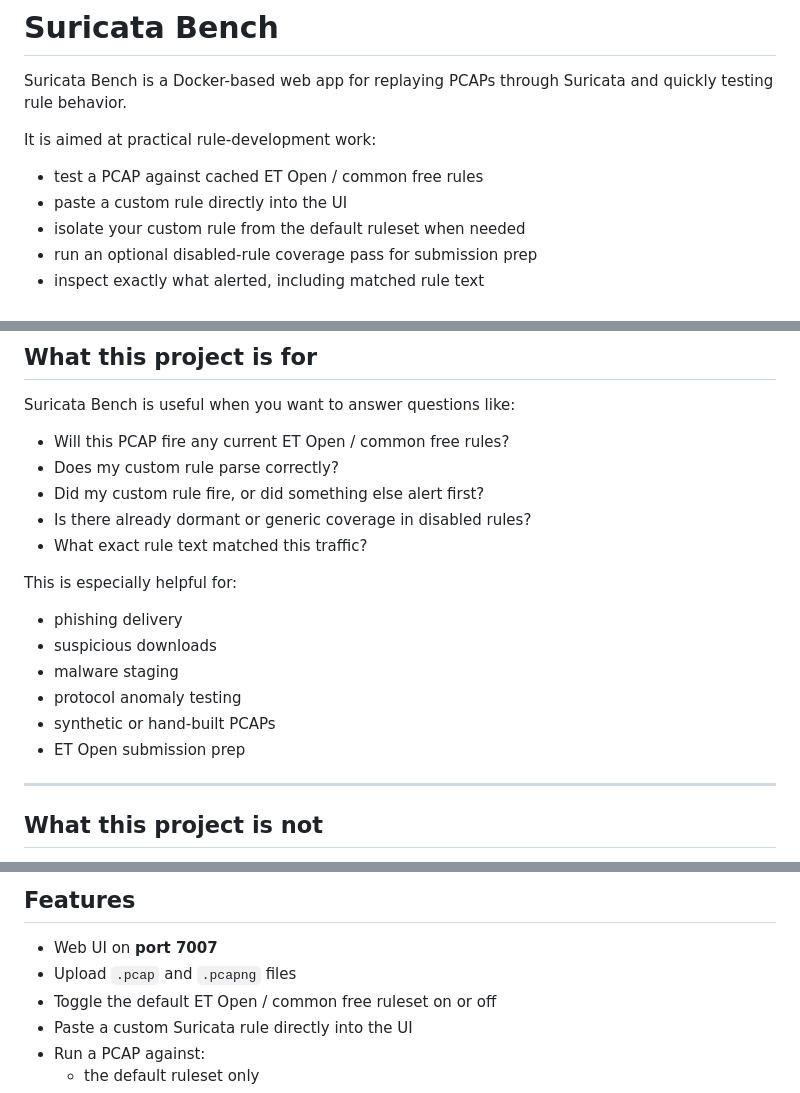
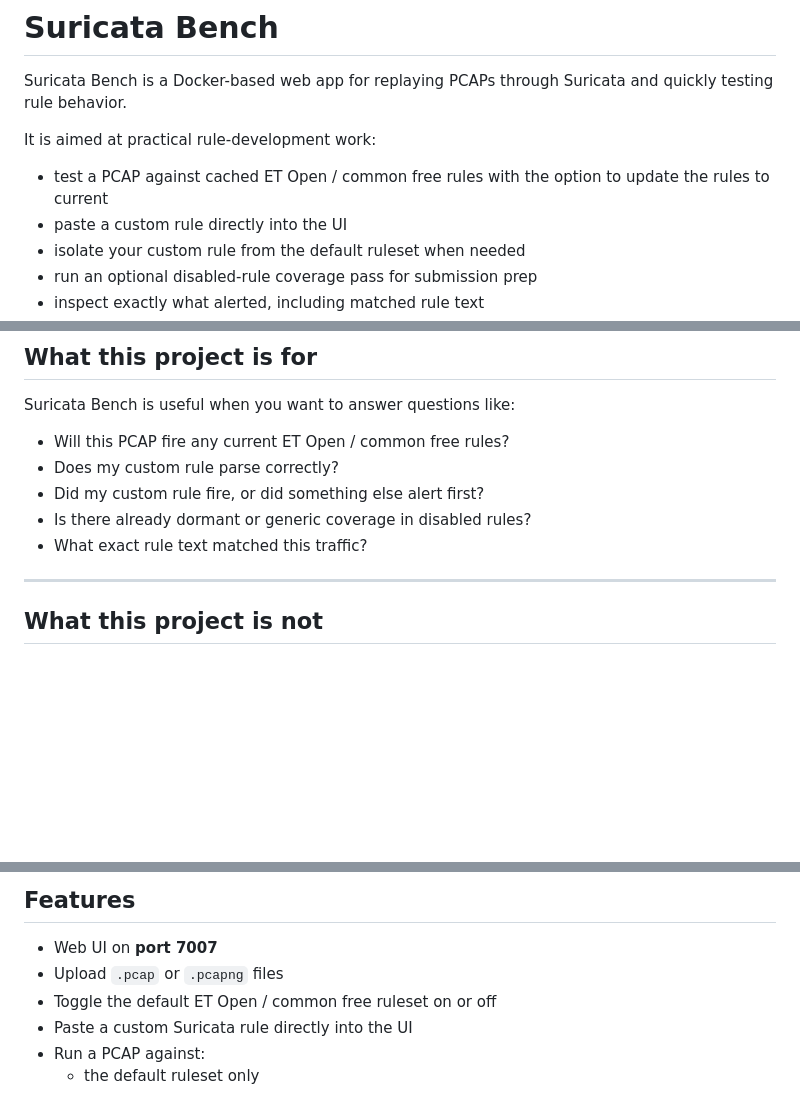
Before and after one commit to Pb-22/Suricata-Bench, a Markdown page: README.md, 3 parts joined by grey strips. Rendered like a GitHub page; blank space fills up the shorter version.

Commit message:
Revise README for clarity and detail
Updated README to clarify features and usage instructions.

```diff
--- a/README.md
+++ b/README.md
@@ -4,7 +4,7 @@ Suricata Bench is a Docker-based web app for replaying PCAPs through Suricata an
 
 It is aimed at practical rule-development work:
 
-- test a PCAP against cached ET Open / common free rules
+- test a PCAP against cached ET Open / common free rules with the option to update the rules to current
 - paste a custom rule directly into the UI
 - isolate your custom rule from the default ruleset when needed
 - run an optional disabled-rule coverage pass for submission prep
@@ -25,14 +25,6 @@ Suricata Bench is useful when you want to answer questions like:
 - Is there already dormant or generic coverage in disabled rules?
 - What exact rule text matched this traffic?
 
-This is especially helpful for:
-
-- phishing delivery
-- suspicious downloads
-- malware staging
-- protocol anomaly testing
-- synthetic or hand-built PCAPs
-- ET Open submission prep
 
 ---
 
@@ -52,7 +44,7 @@ This project is for **offline PCAP replay and rule testing**.
 ## Features
 
 - Web UI on **port 7007**
-- Upload `.pcap` and `.pcapng` files
+- Upload `.pcap` or `.pcapng` files
 - Toggle the default ET Open / common free ruleset on or off
 - Paste a custom Suricata rule directly into the UI
 - Run a PCAP against:
```
Also changed, not shown: other parts of README.md (+5 -4 lines).
